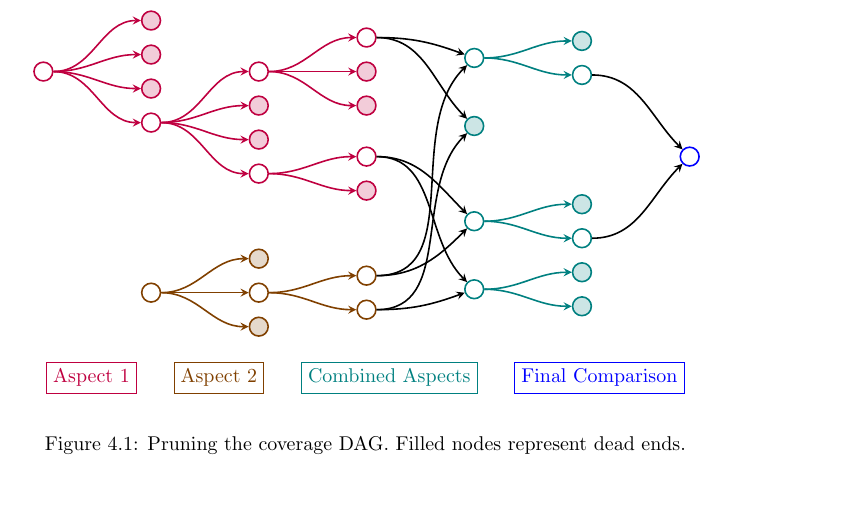
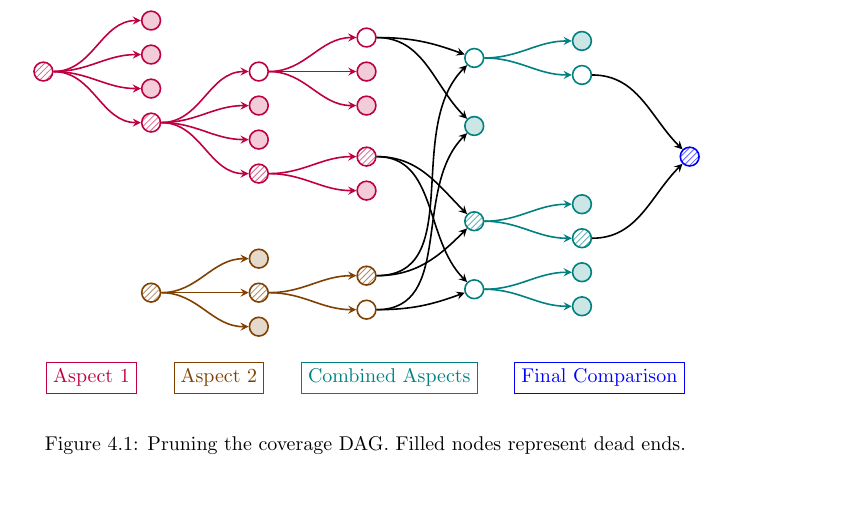
Before and after one commit to aslakjohansen/report-writing, a LaTeX thesis (doc/report-writing.tex): part of page 17 of 47, cut so that both start at the same text. Compiled offline with pdfLaTeX.

Commit message:
Added pattern to chosen nodes in coverage DAG

```diff
--- a/doc/report-writing.tex
+++ b/doc/report-writing.tex
@@ -560,6 +560,27 @@ Writing requires directed effort that considers what comes later in addition to
         draw=\colorAspectsCombinedII,
       ]
 
+      \tikzstyle{chosenAspectI}=[
+        pattern=north east lines,
+        pattern color=\colorAspectI!60,
+        even odd rule,
+      ]
+      \tikzstyle{chosenAspectII}=[
+        pattern=north east lines,
+        pattern color=\colorAspectII!60,
+        even odd rule,
+      ]
+      \tikzstyle{chosenAspectsCombinedI}=[
+        pattern=north east lines,
+        pattern color=\colorAspectsCombinedI!60,
+        even odd rule,
+      ]
+      \tikzstyle{chosenAspectsCombinedII}=[
+        pattern=north east lines,
+        pattern color=\colorAspectsCombinedII!60,
+        even odd rule,
+      ]
+
       % https://tex.stackexchange.com/questions/141378/path-following-color-gradient-in-tikz
       \tikzset{gradient/.style n args={3}{
         postaction={
```
Also changed, not shown: doc/report-writing.tex (20 more changed lines).
